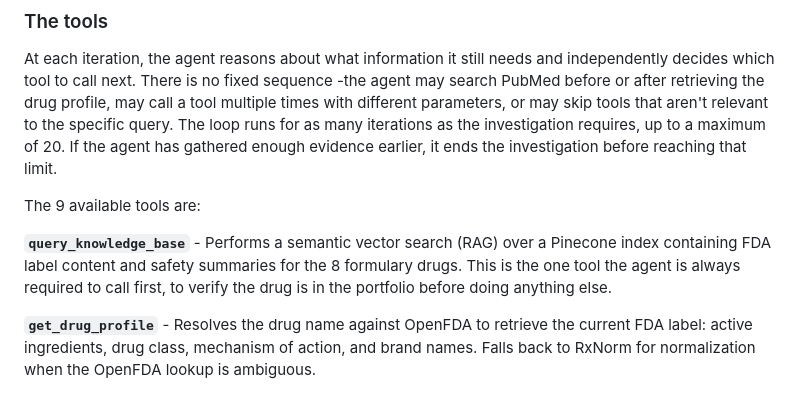
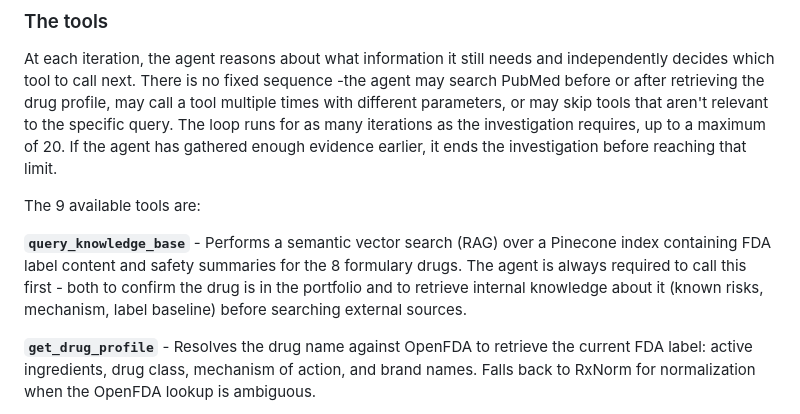
Before and after one commit to aviad-alon/VigiLense-AI, a Markdown page: README.md, the part around the change. GitHub-like rendering.

Commit message:
docs: clarify query_knowledge_base purpose - portfolio check + drug learning

```diff
--- a/README.md
+++ b/README.md
@@ -52,7 +52,7 @@ At each iteration, the agent reasons about what information it still needs and i
 
 The 9 available tools are:
 
-**`query_knowledge_base`** - Performs a semantic vector search (RAG) over a Pinecone index containing FDA label content and safety summaries for the 8 formulary drugs. This is the one tool the agent is always required to call first, to verify the drug is in the portfolio before doing anything else.
+**`query_knowledge_base`** - Performs a semantic vector search (RAG) over a Pinecone index containing FDA label content and safety summaries for the 8 formulary drugs. The agent is always required to call this first - both to confirm the drug is in the portfolio and to retrieve internal knowledge about it (known risks, mechanism, label baseline) before searching external sources.
 
 **`get_drug_profile`** - Resolves the drug name against OpenFDA to retrieve the current FDA label: active ingredients, drug class, mechanism of action, and brand names. Falls back to RxNorm for normalization when the OpenFDA lookup is ambiguous.
 
```
